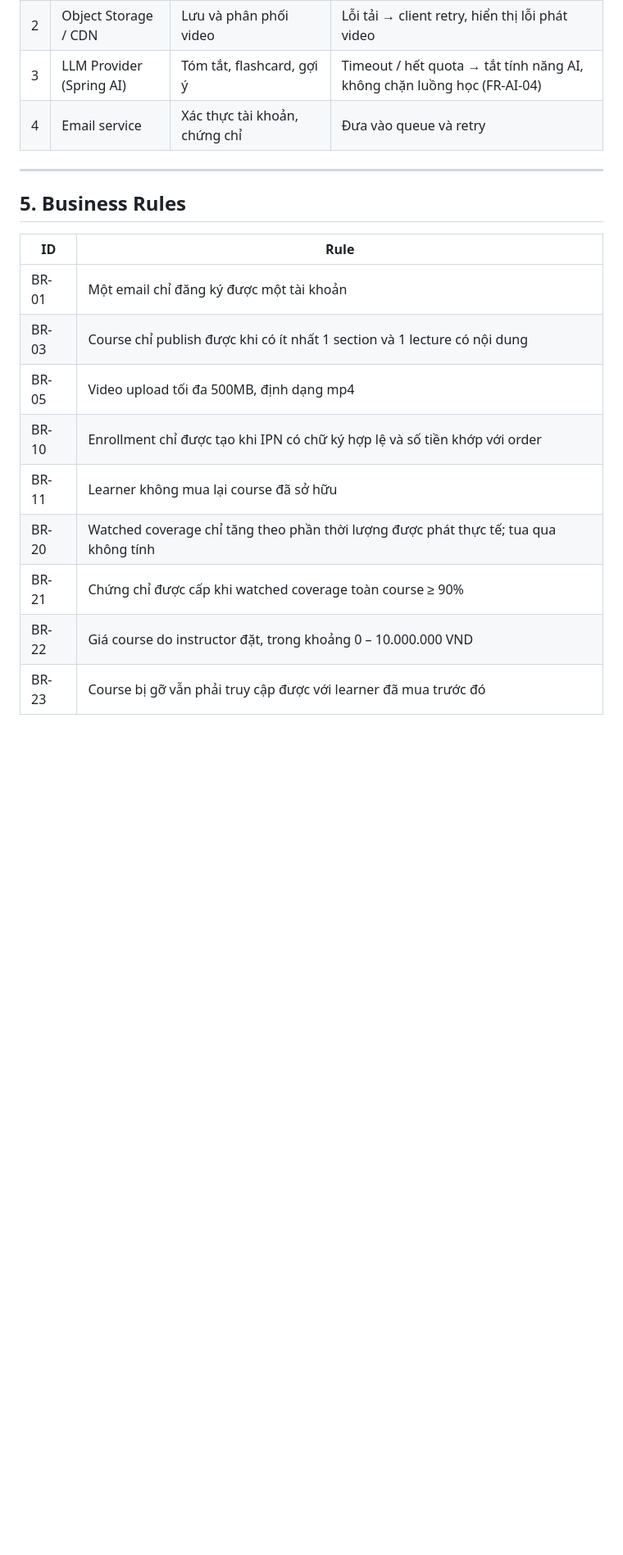
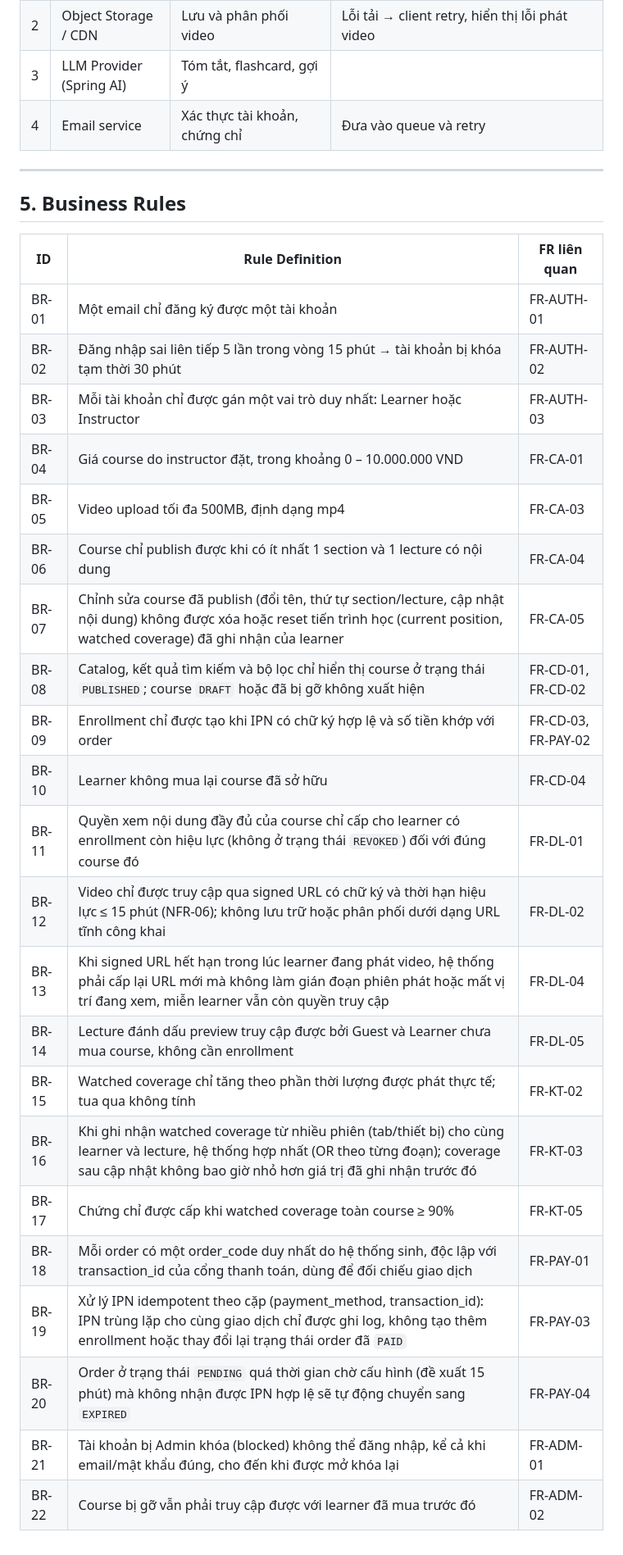
Before and after one commit to The3Idiots01/ELearning, a Markdown page: docs/srs.md, the part around one of its changes. Shown at 82% size. GitHub-like rendering; blank space fills up the shorter version.

```diff
--- a/docs/srs.md
+++ b/docs/srs.md
@@ -200,21 +199,34 @@ quy mô lớn.
 |---|----------------|----------|-----------------|
 | 1 | Momo / VNPay | Thu tiền, xác nhận giao dịch qua IPN | Timeout → Order `EXPIRED` (FR-PAY-04); chữ ký sai → từ chối + log (FR-PAY-02) |
 | 2 | Object Storage / CDN | Lưu và phân phối video | Lỗi tải → client retry, hiển thị lỗi phát video |
-| 3 | LLM Provider (Spring AI) | Tóm tắt, flashcard, gợi ý | Timeout / hết quota → tắt tính năng AI, không chặn luồng học (FR-AI-04) |
+| 3 | LLM Provider (Spring AI) | Tóm tắt, flashcard, gợi ý  |
 | 4 | Email service | Xác thực tài khoản, chứng chỉ | Đưa vào queue và retry |
 
 ---
 
 ## 5. Business Rules
 
-| ID | Rule |
-|----|------|
-| BR-01 | Một email chỉ đăng ký được một tài khoản |
-| BR-03 | Course chỉ publish được khi có ít nhất 1 section và 1 lecture có nội dung |
-| BR-05 | Video upload tối đa 500MB, định dạng mp4 |
-| BR-10 | Enrollment chỉ được tạo khi IPN có chữ ký hợp lệ và số tiền khớp với order |
-| BR-11 | Learner không mua lại course đã sở hữu |
-| BR-20 | Watched coverage chỉ tăng theo phần thời lượng được phát thực tế; tua qua không tính |
-| BR-21 | Chứng chỉ được cấp khi watched coverage toàn course ≥ 90% |
-| BR-22 | Giá course do instructor đặt, trong khoảng 0 – 10.000.000 VND |
-| BR-23 | Course bị gỡ vẫn phải truy cập được với learner đã mua trước đó |
+| ID | Rule Definition | FR liên quan |
+|----|------------------|---------------|
+| BR-01 | Một email chỉ đăng ký được một tài khoản | FR-AUTH-01 |
+| BR-02 | Đăng nhập sai liên tiếp 5 lần trong vòng 15 phút → tài khoản bị khóa tạm thời 30 phút | FR-AUTH-02 |
+| BR-03 | Mỗi tài khoản chỉ được gán một vai trò duy nhất: Learner hoặc Instructor | FR-AUTH-03 |
+| BR-04 | Giá course do instructor đặt, trong khoảng 0 – 10.000.000 VND | FR-CA-01 |
+| BR-05 | Video upload tối đa 500MB, định dạng mp4 | FR-CA-03 |
+| BR-06 | Course chỉ publish được khi có ít nhất 1 section và 1 lecture có nội dung | FR-CA-04 |
+| BR-07 | Chỉnh sửa course đã publish (đổi tên, thứ tự section/lecture, cập nhật nội dung) không được xóa hoặc reset tiến trình học (current position, watched coverage) đã ghi nhận của learner | FR-CA-05 |
+| BR-08 | Catalog, kết quả tìm kiếm và bộ lọc chỉ hiển thị course ở trạng thái `PUBLISHED`; course `DRAFT` hoặc đã bị gỡ không xuất hiện | FR-CD-01, FR-CD-02 |
+| BR-09 | Enrollment chỉ được tạo khi IPN có chữ ký hợp lệ và số tiền khớp với order | FR-CD-03, FR-PAY-02 |
+| BR-10 | Learner không mua lại course đã sở hữu | FR-CD-04 |
+| BR-11 | Quyền xem nội dung đầy đủ của course chỉ cấp cho learner có enrollment còn hiệu lực (không ở trạng thái `REVOKED`) đối với đúng course đó | FR-DL-01 |
+| BR-12 | Video chỉ được truy cập qua signed URL có chữ ký và thời hạn hiệu lực ≤ 15 phút (NFR-06); không lưu trữ hoặc phân phối dưới dạng URL tĩnh công khai | FR-DL-02 |
+| BR-13 | Khi signed URL hết hạn trong lúc learner đang phát video, hệ thống phải cấp lại URL mới mà không làm gián đoạn phiên phát hoặc mất vị trí đang xem, miễn learner vẫn còn quyền truy cập | FR-DL-04 |
+| BR-14 | Lecture đánh dấu preview truy cập được bởi Guest và Learner chưa mua course, không cần enrollment | FR-DL-05 |
+| BR-15 | Watched coverage chỉ tăng theo phần thời lượng được phát thực tế; tua qua không tính | FR-KT-02 |
+| BR-16 | Khi ghi nhận watched coverage từ nhiều phiên (tab/thiết bị) cho cùng learner và lecture, hệ thống hợp nhất (OR theo từng đoạn); coverage sau cập nhật không bao giờ nhỏ hơn giá trị đã ghi nhận trước đó | FR-KT-03 |
+| BR-17 | Chứng chỉ được cấp khi watched coverage toàn course ≥ 90% | FR-KT-05 |
+| BR-18 | Mỗi order có một order_code duy nhất do hệ thống sinh, độc lập với transaction_id của cổng thanh toán, dùng để đối chiếu giao dịch | FR-PAY-01 |
+| BR-19 | Xử lý IPN idempotent theo cặp (payment_method, transaction_id): IPN trùng lặp cho cùng giao dịch chỉ được ghi log, không tạo thêm enrollment hoặc thay đổi lại trạng thái order đã `PAID` | FR-PAY-03 |
+| BR-20 | Order ở trạng thái `PENDING` quá thời gian chờ cấu hình (đề xuất 15 phút) mà không nhận được IPN hợp lệ sẽ tự động chuyển sang `EXPIRED` | FR-PAY-04 |
+| BR-21 | Tài khoản bị Admin khóa (blocked) không thể đăng nhập, kể cả khi email/mật khẩu đúng, cho đến khi được mở khóa lại | FR-ADM-01 |
+| BR-22 | Course bị gỡ vẫn phải truy cập được với learner đã mua trước đó | FR-ADM-02 |
```
Also changed, not shown: other parts of docs/srs.md (+24 -25 lines).
